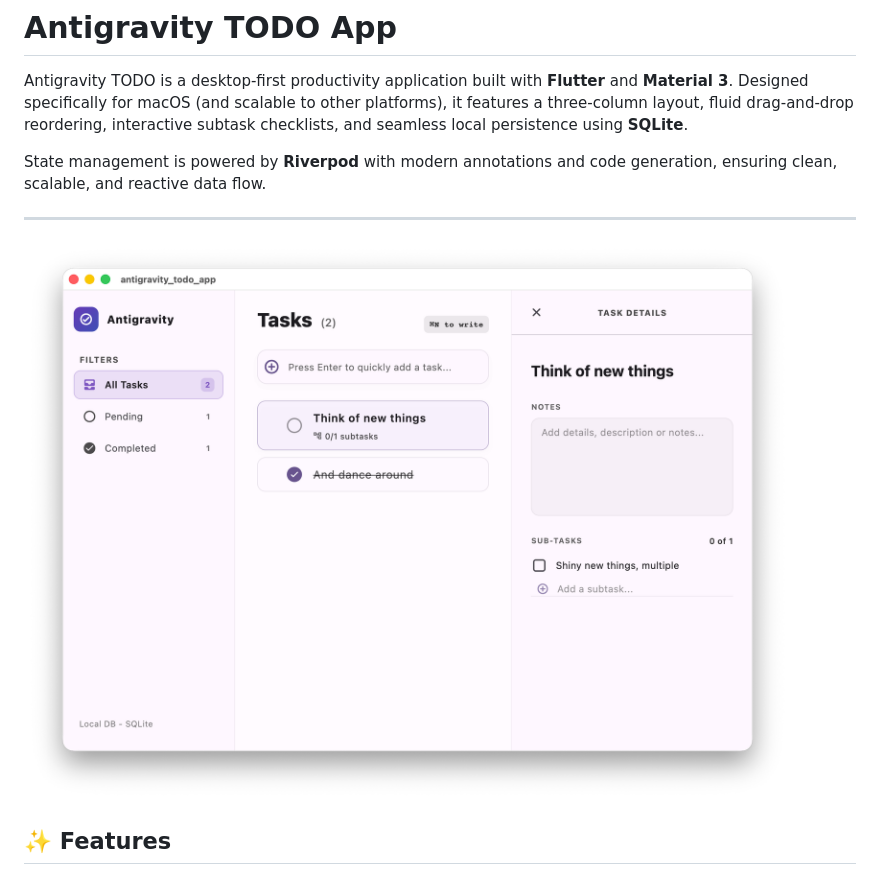
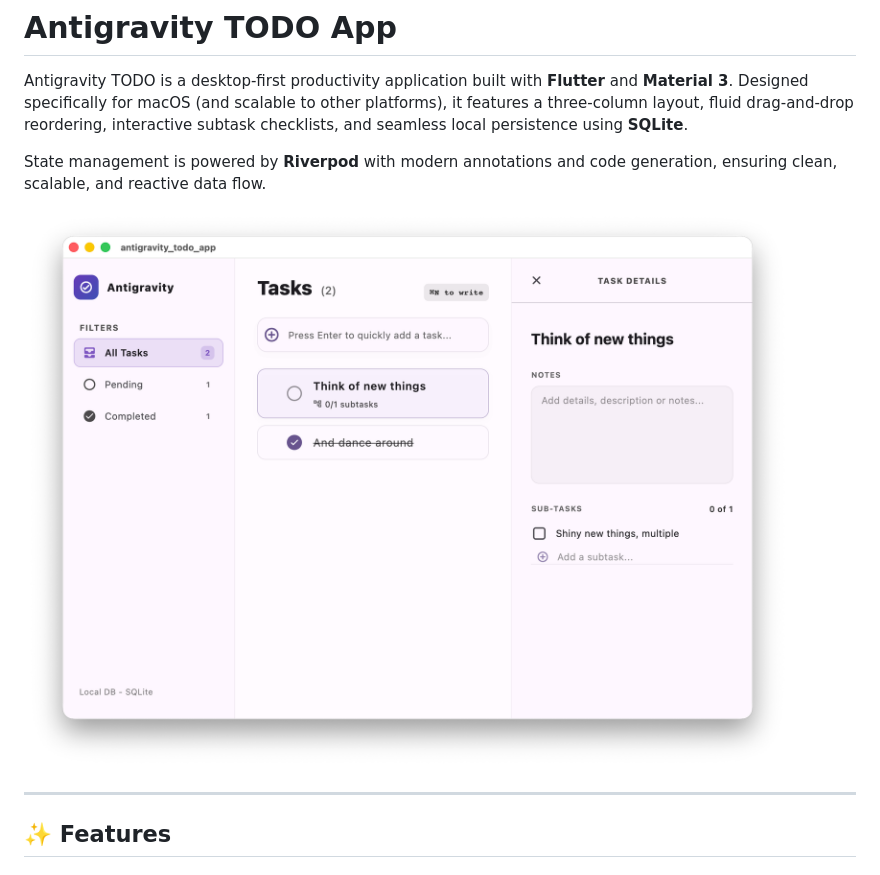
Before and after one commit to domesticmouse/antigravity_todo_app, a Markdown page: README.md, the part around the change. GitHub-like rendering.

```diff
--- a/README.md
+++ b/README.md
@@ -4,9 +4,9 @@ Antigravity TODO is a desktop-first productivity application built with **Flutte
 
 State management is powered by **Riverpod** with modern annotations and code generation, ensuring clean, scalable, and reactive data flow.
 
+![Antigravity TODO App](Antigravity-TODO-App.png)
+
 ---
-
-![Antigravity TODO App](Antigravity-TODO-App.png)
 
 ## ✨ Features
 
```
